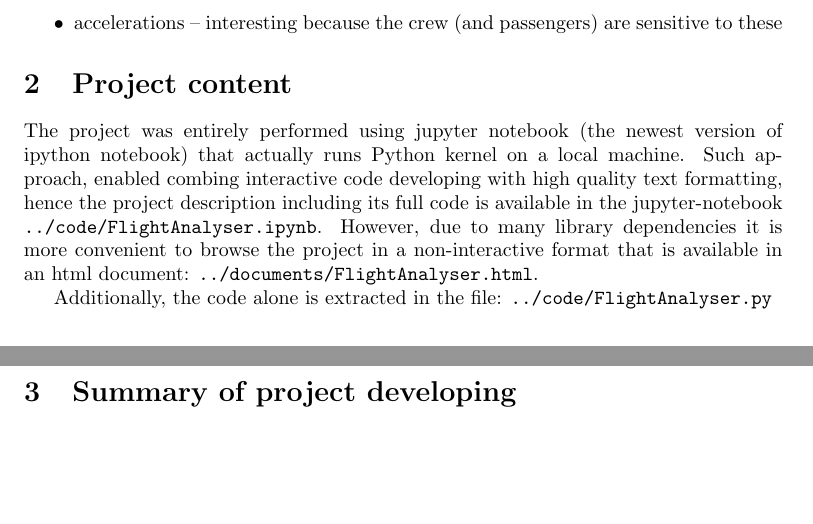
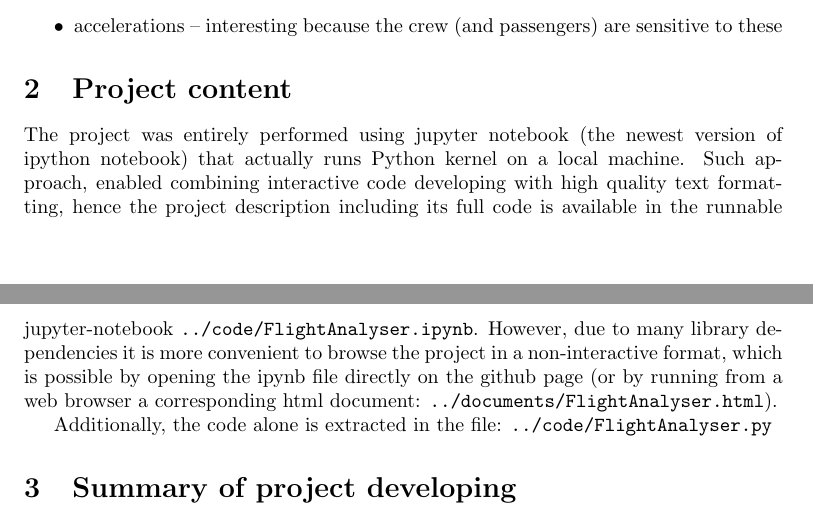
Before and after one commit to dgerstel/PitE, a LaTeX document (minipro1/latex/report.tex): two parts of pages 1 and 2 of 2, joined at a grey line, cut so that both start at the same text, the shorter picture padded with empty space. Compiled offline with pdfLaTeX.

Commit message:
finale version no. 2

```diff
--- a/minipro1/latex/report.tex
+++ b/minipro1/latex/report.tex
@@ -64,7 +64,7 @@ The above data let analyse recorded flight in terms of plane's:
 
 \section{Project content}
 
-The project was entirely performed using jupyter notebook (the newest version of ipython notebook) that actually runs Python kernel on a local machine. Such approach, enabled combing interactive code developing with high quality text formatting, hence the project description including its full code is available in the jupyter-notebook \texttt{../code/FlightAnalyser.ipynb}. However, due to many library dependencies it is more convenient to browse the project in a non-interactive format that is available in an html document: \texttt{../documents/FlightAnalyser.html}.
+The project was entirely performed using jupyter notebook (the newest version of ipython notebook) that actually runs Python kernel on a local machine. Such approach, enabled combining interactive code developing with high quality text formatting, hence the project description including its full code is available in the runnable jupyter-notebook \texttt{../code/FlightAnalyser.ipynb}. However, due to many library dependencies it is more convenient to browse the project in a non-interactive format, which is possible by opening the ipynb file directly on the github page (or by running from a web browser a corresponding html document: \texttt{../documents/FlightAnalyser.html}).
 
 Additionally, the code alone is extracted in the file: \texttt{../code/FlightAnalyser.py}
 
```
Also changed, not shown: 2 other files.
